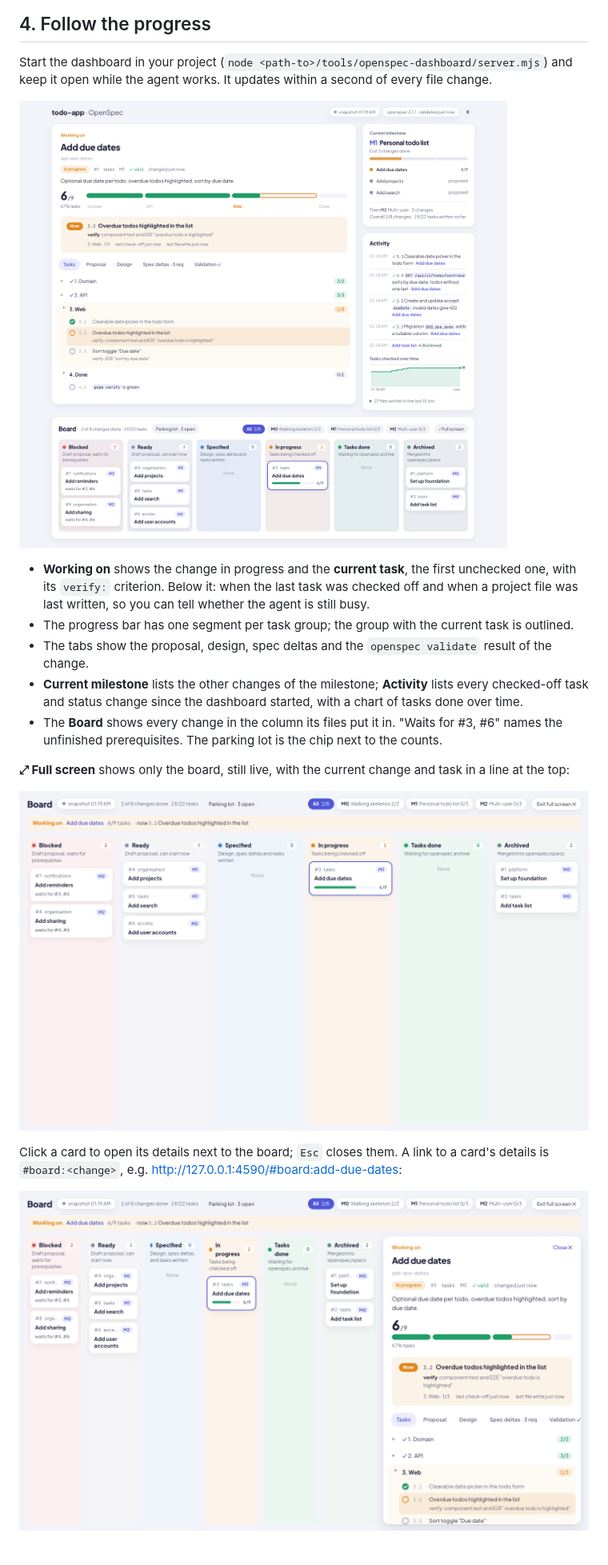
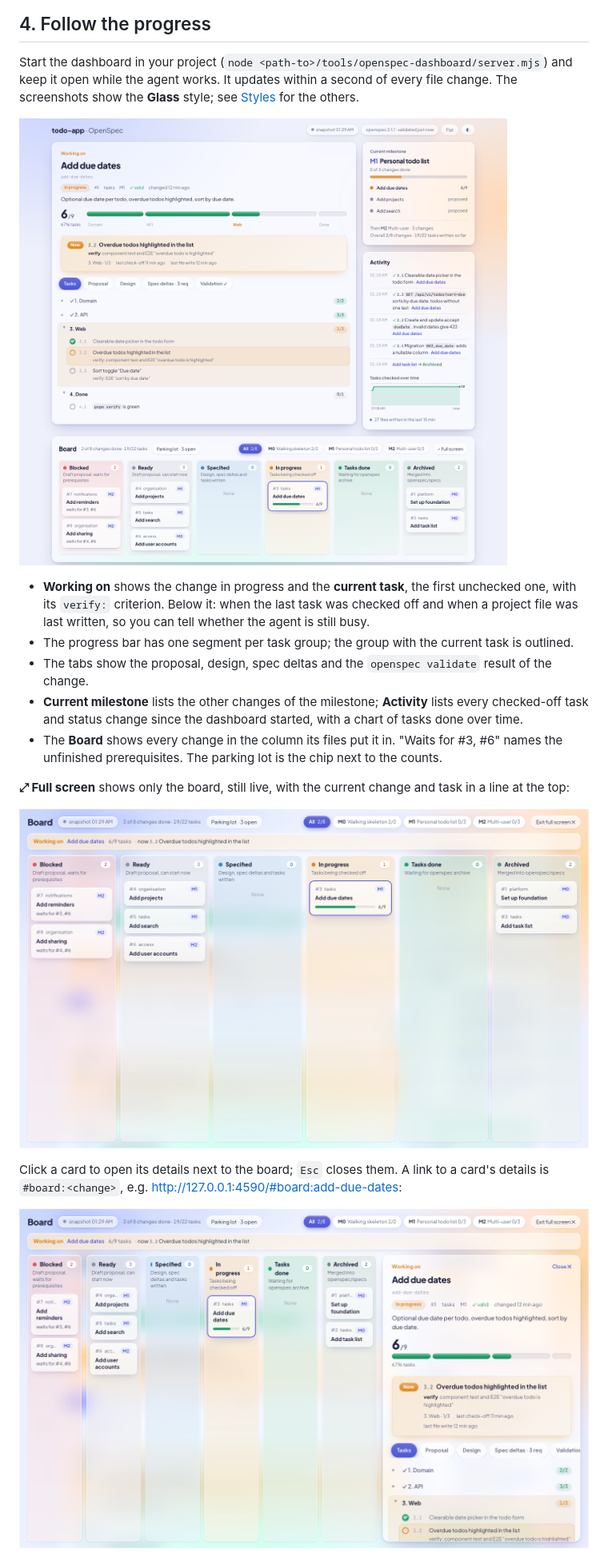
Before and after one commit to os890/openspec-workflow, a Markdown page: docs/user-guide.md, the part around one of its changes. Shown at 80% size. Drawn GitHub-style; pictures changed too: docs/images/dashboard-board-details.png, docs/images/dashboard-board.png, docs/images/dashboard-overview.png.

```diff
--- a/docs/user-guide.md
+++ b/docs/user-guide.md
@@ -68,7 +68,8 @@ You stay in control of three things:
 ## 4. Follow the progress
 
 Start the dashboard in your project (`node <path-to>/tools/openspec-dashboard/server.mjs`) and keep it open while
-the agent works. It updates within a second of every file change.
+the agent works. It updates within a second of every file change. The screenshots show the **Glass** style; see
+[Styles](#styles) for the others.
 
 ![Dashboard overview](images/dashboard-overview.png)
 
```
Also changed, not shown: other parts of docs/user-guide.md (+11 -0 lines), tools/openspec-dashboard/README.md (+2 -1 lines), docs/images/style-flat-dark.png (added), docs/images/style-flat-light.png (added), docs/images/style-glass-dark.png (added), 1 other file.
